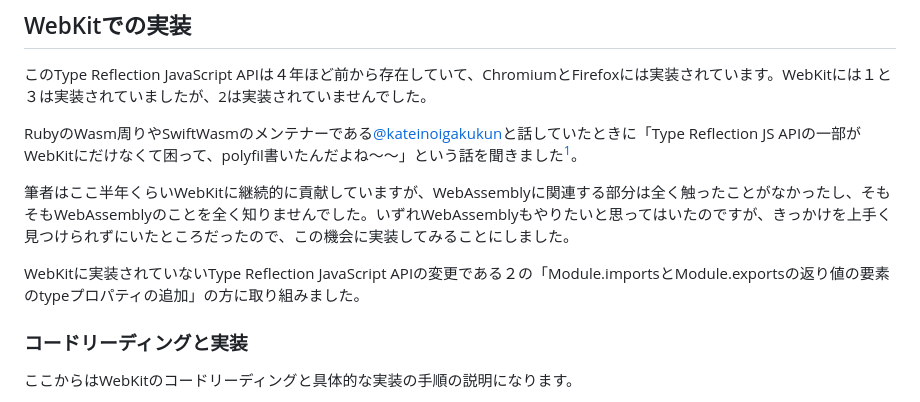
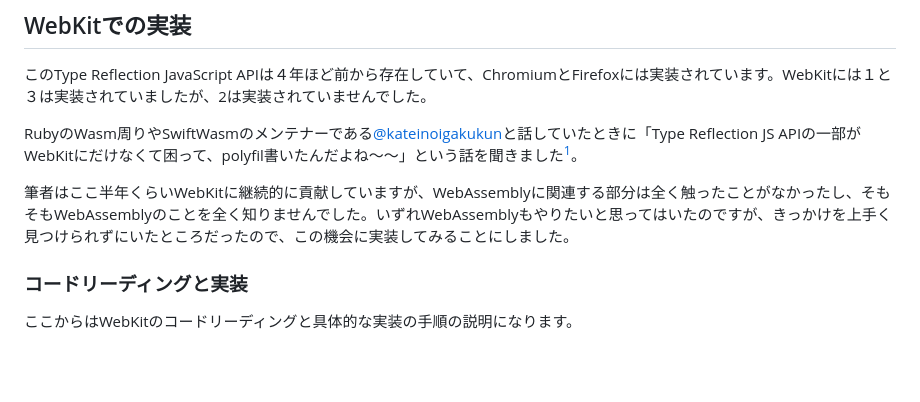
Before and after one commit to sosukesuzuki/sosuke.dev, a Markdown page: posts/implement-wasm-type-reflection-js-api-to-webkit.md, the part around the change. GitHub-like rendering; blank space fills up the shorter version.

Commit message:
Remove needless sentence

```diff
--- a/posts/implement-wasm-type-reflection-js-api-to-webkit.md
+++ b/posts/implement-wasm-type-reflection-js-api-to-webkit.md
@@ -81,8 +81,6 @@ RubyのWasm周りやSwiftWasmのメンテナーである[@kateinoigakukun](https
 
 筆者はここ半年くらいWebKitに継続的に貢献していますが、WebAssemblyに関連する部分は全く触ったことがなかったし、そもそもWebAssemblyのことを全く知りませんでした。いずれWebAssemblyもやりたいと思ってはいたのですが、きっかけを上手く見つけられずにいたところだったので、この機会に実装してみることにしました。
 
-WebKitに実装されていないType Reflection JavaScript APIの変更である２の「Module.importsとModule.exportsの返り値の要素のtypeプロパティの追加」の方に取り組みました。
-
 ### コードリーディングと実装
 
 ここからはWebKitのコードリーディングと具体的な実装の手順の説明になります。
```
